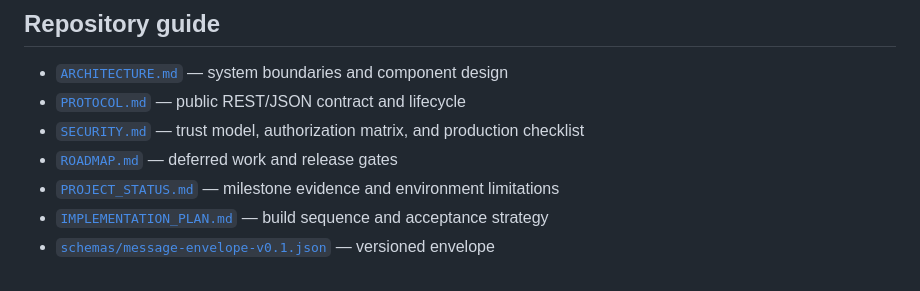
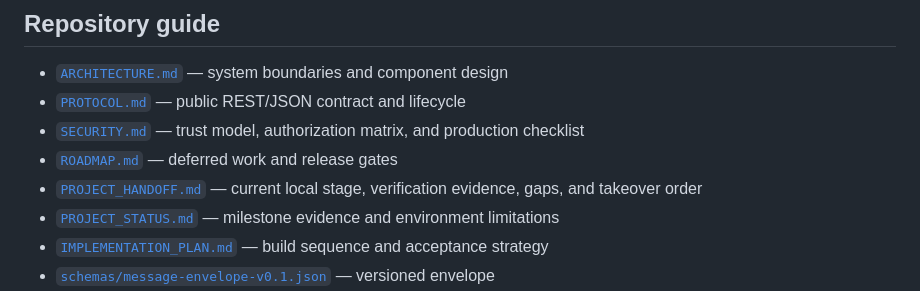
Before and after one commit to zlerin-bot/xingyunyi, a Markdown page: README.md, the part around the change. Drawn GitHub-style.

Commit message:
docs: add local stage handoff

```diff
--- a/README.md
+++ b/README.md
@@ -516,6 +516,8 @@ configure backups and restore drills; and address the remaining controls in
 - [`PROTOCOL.md`](PROTOCOL.md) — public REST/JSON contract and lifecycle
 - [`SECURITY.md`](SECURITY.md) — trust model, authorization matrix, and production checklist
 - [`ROADMAP.md`](ROADMAP.md) — deferred work and release gates
+- [`PROJECT_HANDOFF.md`](PROJECT_HANDOFF.md) — current local stage, verification evidence, gaps,
+  and takeover order
 - [`PROJECT_STATUS.md`](PROJECT_STATUS.md) — milestone evidence and environment limitations
 - [`IMPLEMENTATION_PLAN.md`](IMPLEMENTATION_PLAN.md) — build sequence and acceptance strategy
 - [`schemas/message-envelope-v0.1.json`](schemas/message-envelope-v0.1.json) — versioned envelope
```
Also changed, not shown: PROJECT_HANDOFF.md (added, +204 -0 lines), PROJECT_STATUS.md (+33 -11 lines).
